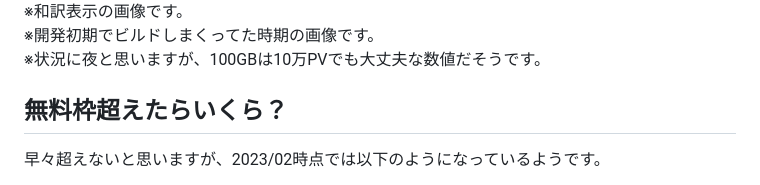
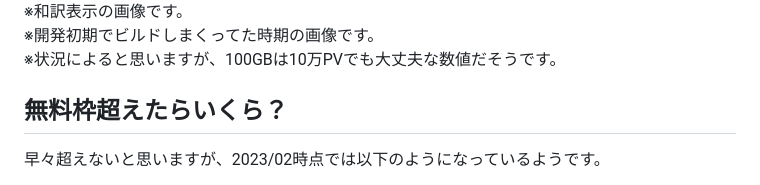
Before and after one commit to tm-qc/minememo, a Markdown page: src/posts/netlify-price.md, the part around the change. GitHub-like rendering.

Commit message:
記事修正

```diff
--- a/src/posts/netlify-price.md
+++ b/src/posts/netlify-price.md
@@ -38,7 +38,7 @@ tags: ["Netlify"]
   ![帯域幅やビルドの利用時間確認画面](../images/posts/netlify_taiiki_buildtime.png)<br>
     ※和訳表示の画像です。<br>
     ※開発初期でビルドしまくってた時期の画像です。<br>
-    ※状況に夜と思いますが、100GBは10万PVでも大丈夫な数値だそうです。
+    ※状況によると思いますが、100GBは10万PVでも大丈夫な数値だそうです。
 </div>
 
 ## 無料枠超えたらいくら？
```
